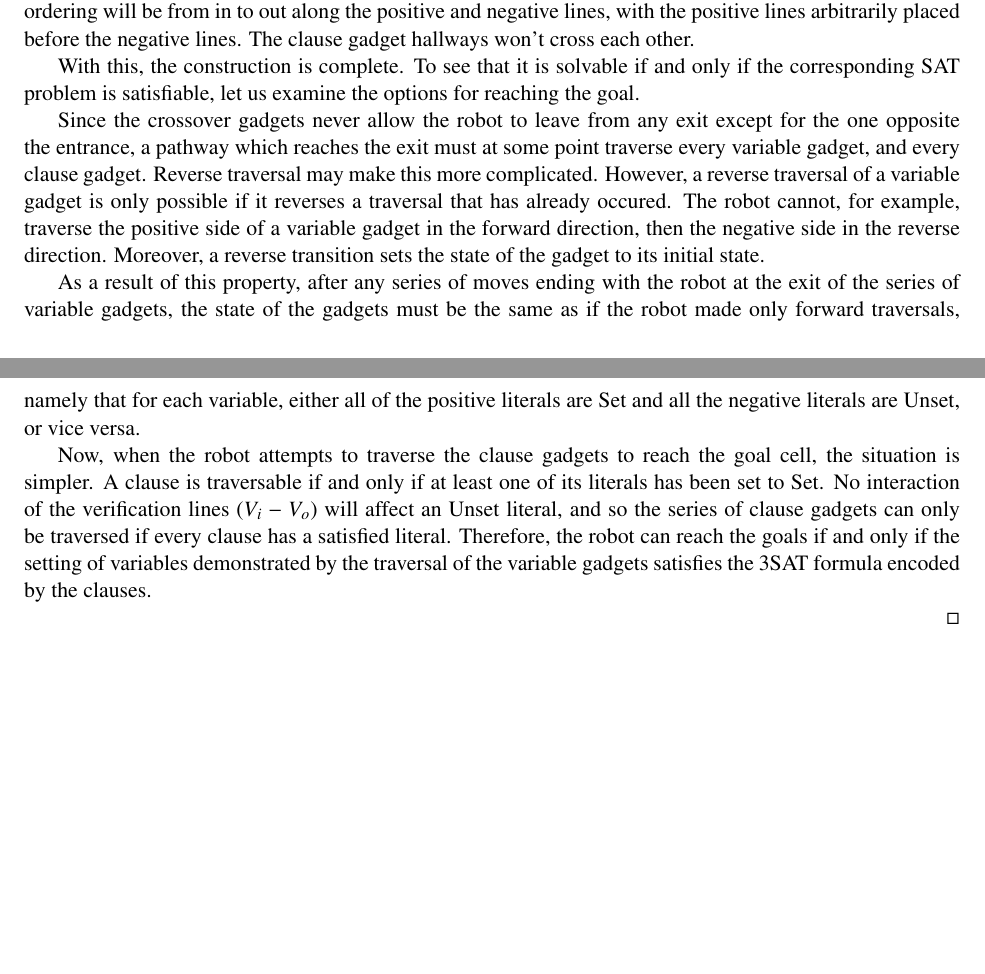
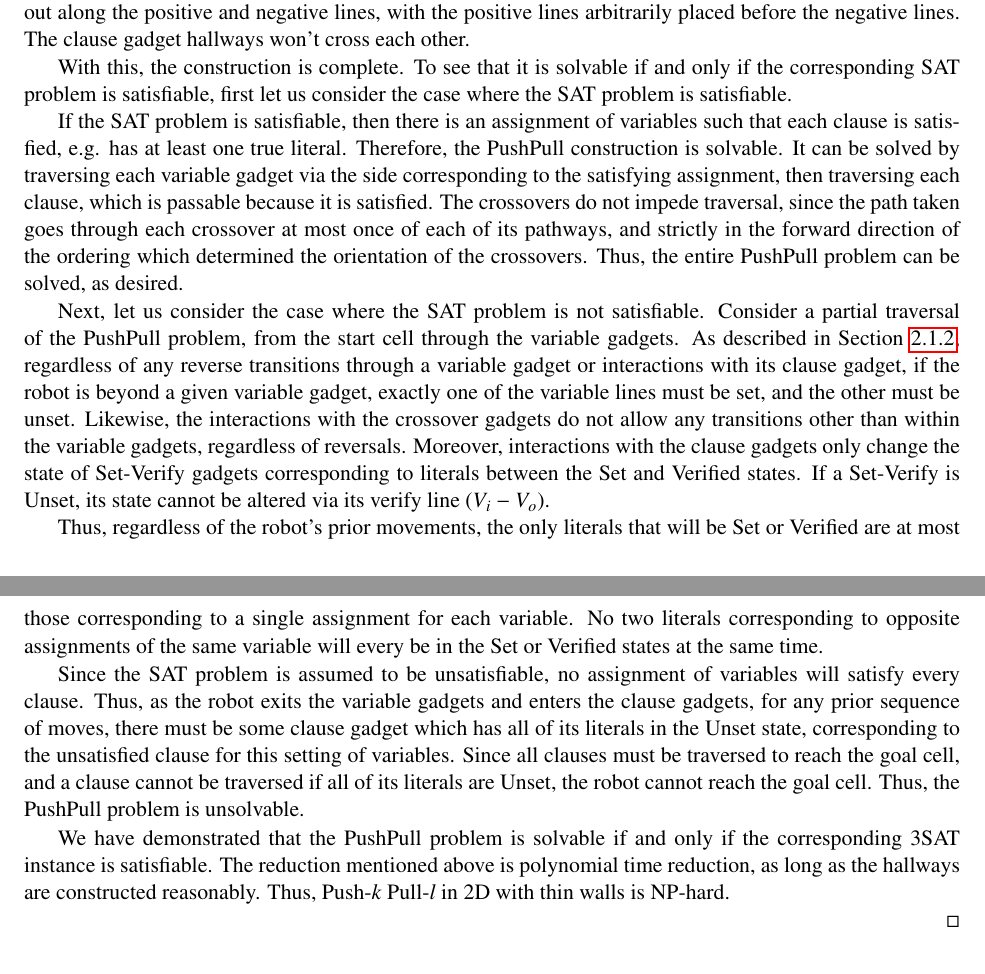
Before and after one commit to isaacg1/Push-Pull, a LaTeX paper (current/PushPullPaper.tex, which reads current/pushpull2d.tex): two parts of pages 7 and 8 of 16, joined at a grey line, cut so that both start at the same text, the shorter picture padded with empty space. Compiled offline with pdfLaTeX.

Commit message:
Edits to conclusion of 2d

```diff
--- a/current/pushpull2d.tex
+++ b/current/pushpull2d.tex
@@ -232,17 +231,19 @@ Push-$k$ Pull-$l$ in 2D with thin walls is NP-hard.
 
     The connections between these gadgets will consist of empty hallways, except where such hallways would cross. The hallways inside the clause and variable gadgets will also need to cross, and we will handle them similarly. We need crossovers for this reduction, rather than reducing to a PlanarSAT variant, because we need crossovers just to make the clause gadgets work, as seen here.
 
-    At all crossings, we will place a Two Use Directed Crossover, from Figure~\ref{fig:OneUseCrossover}. The orientation of the gadget will be chosen according to a specified ordering, where the later pathway will never be used before the earlier pathway, and no pathway will every be traversed twice in the same direction.
+    At all crossings, we will place a Two Use Directed Crossover, from Figure~\ref{fig:OneUseCrossover}. The orientation of the gadget will be chosen according to a specified ordering, where the later pathway will never be used before the earlier pathway, and no pathway will every be traversed twice in the same direction. The ordering is each variable gadget's hallways, in increasing order of the variable gadgets, followed by each clause gadget's hallways, in increasing order of clause gadgets. Within the variable gadgets, the ordering will be from in to out along the positive and negative lines, with the positive lines arbitrarily placed before the negative lines. The clause gadget hallways won't cross each other.
 
-    The ordering is each variable gadget's hallways, in increasing order of the variable gadgets, followed by each clause gadget's hallways, in increasing order of clause gadgets. Within the variable gadgets, the ordering will be from in to out along the positive and negative lines, with the positive lines arbitrarily placed before the negative lines. The clause gadget hallways won't cross each other.
+    With this, the construction is complete. To see that it is solvable if and only if the corresponding SAT problem is satisfiable, first let us consider the case where the SAT problem is satisfiable.
 
-    With this, the construction is complete. To see that it is solvable if and only if the corresponding SAT problem is satisfiable, let us examine the options for reaching the goal.
+    If the SAT problem is satisfiable, then there is an assignment of variables such that each clause is satisfied, e.g. has at least one true literal. Therefore, the PushPull construction is solvable. It can be solved by traversing each variable gadget via the side corresponding to the satisfying assignment, then traversing each clause, which is passable because it is satisfied. The crossovers do not impede traversal, since the path taken goes through each crossover at most once of each of its pathways, and strictly in the forward direction of the ordering which determined the orientation of the crossovers. Thus, the entire PushPull problem can be solved, as desired.
 
-    Since the crossover gadgets never allow the robot to leave from any exit except for the one opposite the entrance, a pathway which reaches the exit must at some point traverse every variable gadget, and every clause gadget. Reverse traversal may make this more complicated. However, a reverse traversal of a variable gadget is only possible if it reverses a traversal that has already occured. The robot cannot, for example, traverse the positive side of a variable gadget in the forward direction, then the negative side in the reverse direction. Moreover, a reverse transition sets the state of the gadget to its initial state.
+    Next, let us consider the case where the SAT problem is not satisfiable. Consider a partial traversal of the PushPull problem, from the start cell through the variable gadgets. As described in Section~\ref{sec:2DPushPull3SAT}, regardless of any reverse transitions through a variable gadget or interactions with its clause gadget, if the robot is beyond a given variable gadget, exactly one of the variable lines must be set, and the other must be unset. Likewise, the interactions with the crossover gadgets do not allow any transitions other than within the variable gadgets, regardless of reversals. Moreover, interactions with the clause gadgets only change the state of Set-Verify gadgets corresponding to literals between the Set and Verified states. If a Set-Verify is Unset, its state cannot be altered via its verify line ($V_i - V_o$).
 
-    As a result of this property, after any series of moves ending with the robot at the exit of the series of variable gadgets, the state of the gadgets must be the same as if the robot made only forward traversals, namely that for each variable, either all of the positive literals are Set and all the negative literals are Unset, or vice versa.
+    Thus, regardless of the robot's prior movements, the only literals that will be Set or Verified are at most those corresponding to a single assignment for each variable. No two literals corresponding to opposite assignments of the same variable will every be in the Set or Verified states at the same time.
 
-    Now, when the robot attempts to traverse the clause gadgets to reach the goal cell, the situation is simpler. A clause is traversable if and only if at least one of its literals has been set to Set. No interaction of the verification lines ($V_i - V_o$) will affect an Unset literal, and so the series of clause gadgets can only be traversed if every clause has a satisfied literal. Therefore, the robot can reach the goals if and only if the setting of variables demonstrated by the traversal of the variable gadgets satisfies the 3SAT formula encoded by the clauses.
+    Since the SAT problem is assumed to be unsatisfiable, no assignment of variables will satisfy every clause. Thus, as the robot exits the variable gadgets and enters the clause gadgets, for any prior sequence of moves, there must be some clause gadget which has all of its literals in the Unset state, corresponding to the unsatisfied clause for this setting of variables. Since all clauses must be traversed to reach the goal cell, and a clause cannot be traversed if all of its literals are Unset, the robot cannot reach the goal cell. Thus, the PushPull problem is unsolvable.
+
+    We have demonstrated that the PushPull problem is solvable if and only if the corresponding 3SAT instance is satisfiable. The reduction mentioned above is polynomial time reduction, as long as the hallways are constructed reasonably. Thus, Push-$k$ Pull-$l$ in 2D with thin walls is NP-hard.
 
 
 \end{proof}
```
Also changed, not shown: current/pushpull2d.tex (5 more changed lines).
